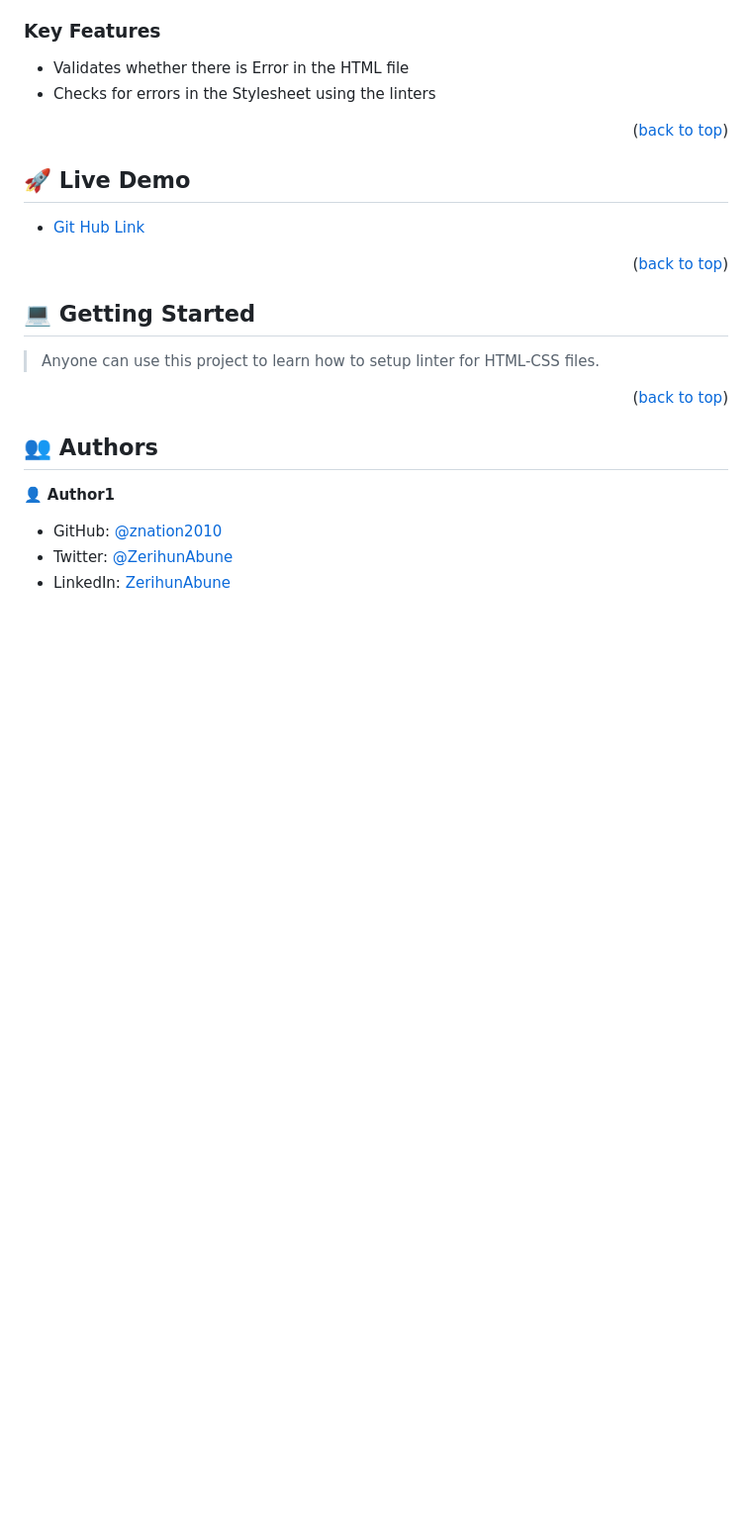
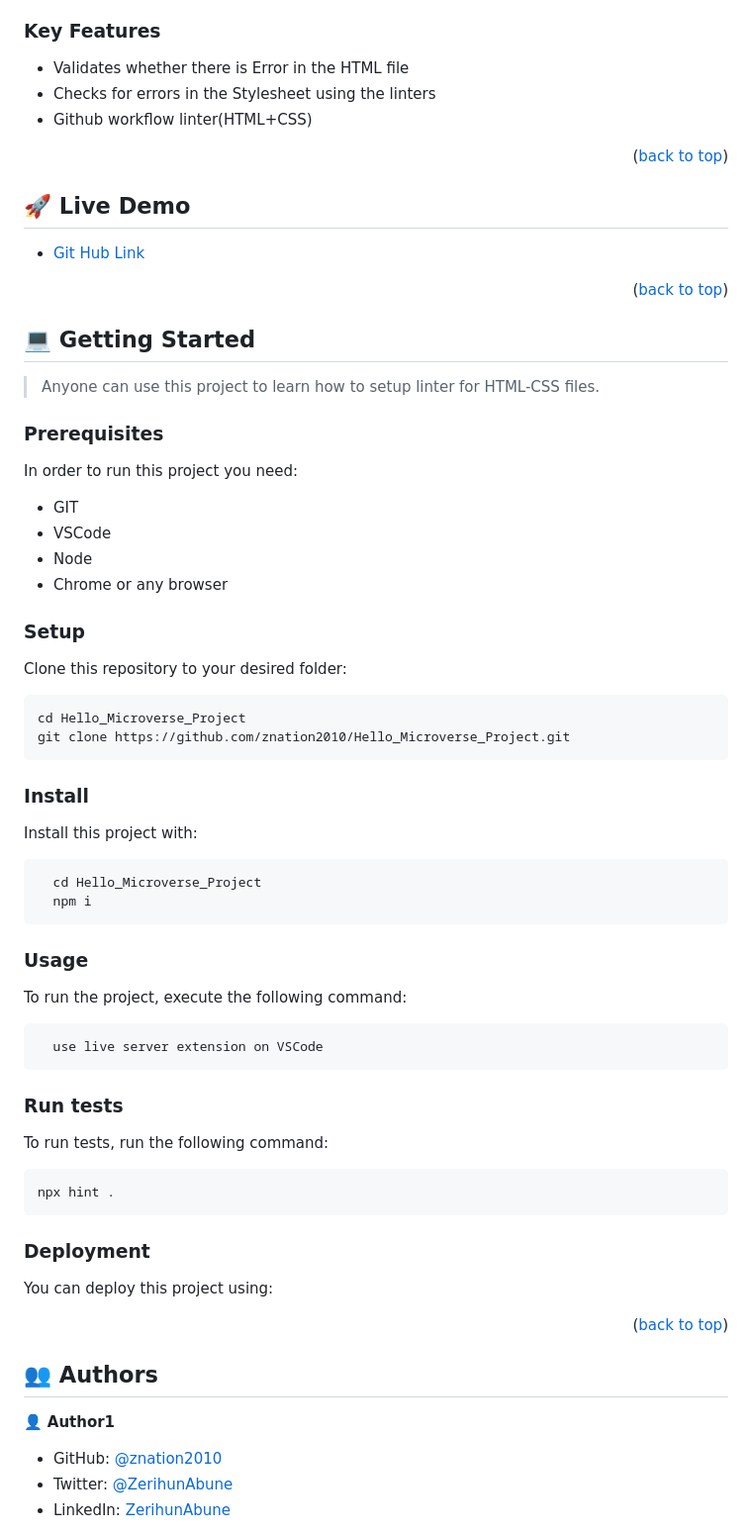
Before and after one commit to znation2010/Hello_Microverse_Project, a Markdown page: README.md, the part around one of its changes. Shown at 99% size. Rendered like a GitHub page; blank space fills up the shorter version.

Commit message:
Updated my README.md file

````diff
--- a/README.md
+++ b/README.md
@@ -53,6 +60,7 @@
 
 - Validates whether there is Error in the HTML file
 - Checks for errors in the Stylesheet using the linters
+- Github workflow linter(HTML+CSS)
 
 <p align="right">(<a href="#readme-top">back to top</a>)</p>
 
@@ -69,6 +77,61 @@
 ## 💻 Getting Started <a name="getting-started"></a>
 
 > Anyone can use this project to learn how to setup linter for HTML-CSS files.
+
+### Prerequisites
+
+In order to run this project you need:
+
+- GIT
+- VSCode
+- Node
+- Chrome or any browser
+
+### Setup
+
+Clone this repository to your desired folder:
+
+```
+cd Hello_Microverse_Project
+git clone https://github.com/znation2010/Hello_Microverse_Project.git
+```
+
+### Install
+
+Install this project with:
+
+```sh
+  cd Hello_Microverse_Project
+  npm i
+```
+
+### Usage
+
+To run the project, execute the following command:
+
+```
+  use live server extension on VSCode
+```
+
+### Run tests
+
+To run tests, run the following command:
+
+```
+npx hint .
+```
+
+### Deployment
+
+You can deploy this project using:
+
+<!--
+Example:
+
+```sh
+
+```
+ -->
 
 <p align="right">(<a href="#readme-top">back to top</a>)</p>
 
````
Also changed, not shown: other parts of README.md (+7 -0 lines).
